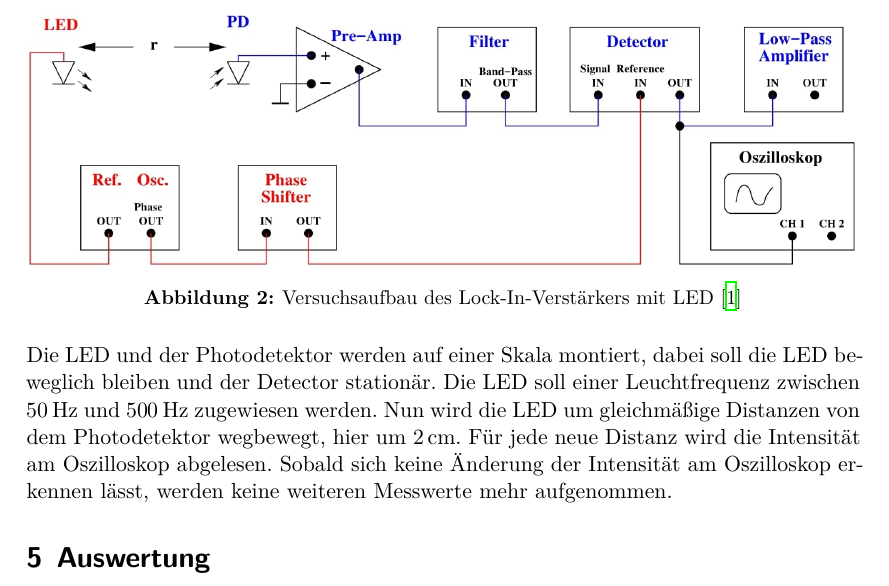
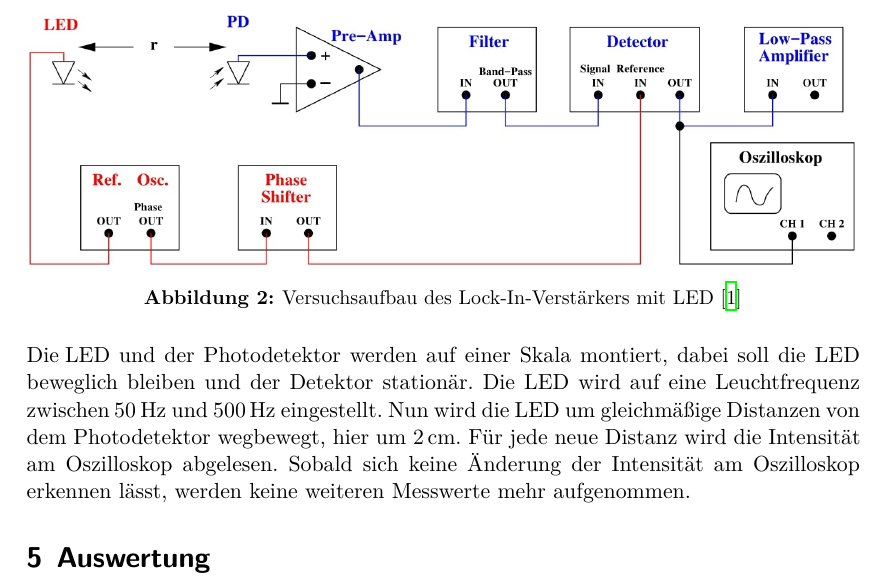
Before and after one commit to paul-stoerbrock/Praktikum, a LaTeX document (V303/V303.tex): part of page 5 of 8, cut so that both start at the same text. Compiled offline with XeLaTeX.

Commit message:
push to pull something

```diff
--- a/V303/V303.tex
+++ b/V303/V303.tex
@@ -108,8 +108,8 @@ Noise Generator ersetzen:
     \label{fig:2}
 \end{figure}
 
-\flushleft{Die\;}\justifying LED  und der Photodetektor werden auf einer Skala montiert, dabei soll die LED beweglich bleiben und der Detector stationär.
-Die LED soll einer Leuchtfrequenz zwischen $\SI{50}{\hertz}$ und $\SI{500}{\hertz}$ zugewiesen werden. Nun wird die LED um gleichmäßige Distanzen
+\flushleft{Die\;}\justifying LED  und der Photodetektor werden auf einer Skala montiert, dabei soll die LED beweglich bleiben und der Detektor stationär.
+Die LED wird auf eine Leuchtfrequenz zwischen $\SI{50}{\hertz}$ und $\SI{500}{\hertz}$ eingestellt. Nun wird die LED um gleichmäßige Distanzen
 von dem Photodetektor wegbewegt, hier um $\SI{2}{\centi\meter}$. Für jede neue Distanz wird die Intensität am Oszilloskop abgelesen. Sobald sich keine
 Änderung der Intensität am Oszilloskop erkennen lässt, werden keine weiteren Messwerte mehr aufgenommen.
 
```
Also changed, not shown: 1 other file.
